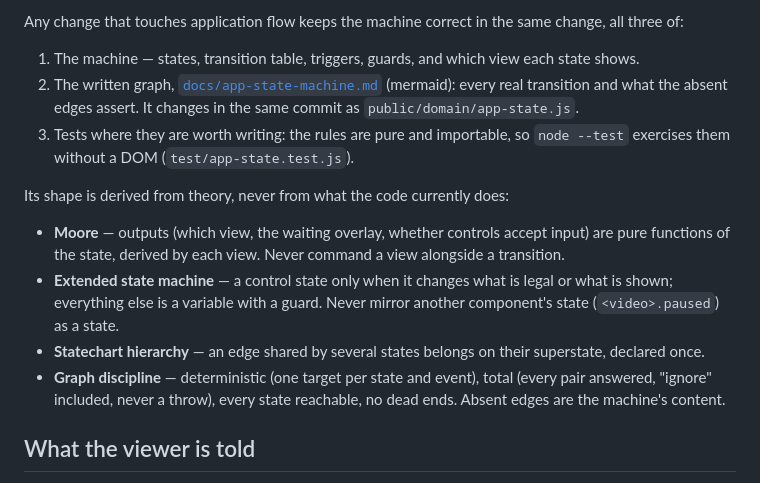
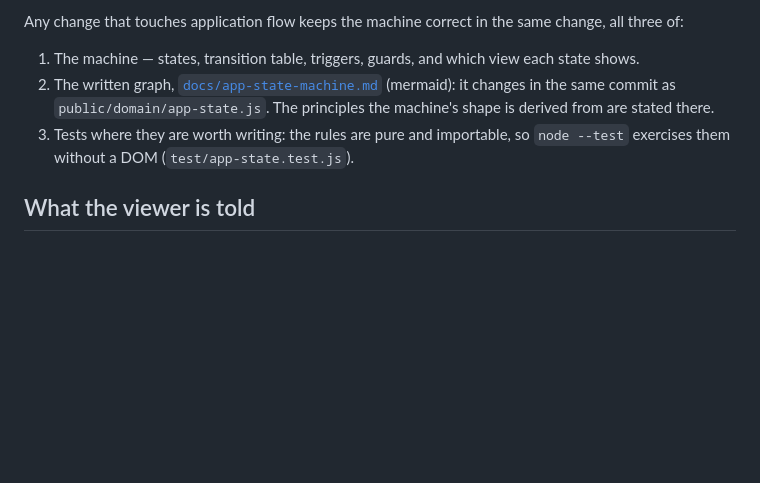
Before and after one commit to torrent-tv/server, a Markdown page: AGENTS.md, the part around the change. Drawn GitHub-style; blank space fills up the shorter version.

```diff
--- a/AGENTS.md
+++ b/AGENTS.md
@@ -50,24 +50,10 @@ change, all three of:
 1. The machine — states, transition table, triggers, guards, and which view each
    state shows.
 2. The written graph, [`docs/app-state-machine.md`](docs/app-state-machine.md)
-   (mermaid): every real transition and what the absent edges assert. It
-   changes in the same commit as `public/domain/app-state.js`.
+   (mermaid): it changes in the same commit as `public/domain/app-state.js`.
+   The principles the machine's shape is derived from are stated there.
 3. Tests where they are worth writing: the rules are pure and importable, so
    `node --test` exercises them without a DOM (`test/app-state.test.js`).
-
-Its shape is derived from theory, never from what the code currently does:
-
-- **Moore** — outputs (which view, the waiting overlay, whether controls accept
-  input) are pure functions of the state, derived by each view. Never command a
-  view alongside a transition.
-- **Extended state machine** — a control state only when it changes what is
-  legal or what is shown; everything else is a variable with a guard. Never
-  mirror another component's state (`<video>.paused`) as a state.
-- **Statechart hierarchy** — an edge shared by several states belongs on their
-  superstate, declared once.
-- **Graph discipline** — deterministic (one target per state and event), total
-  (every pair answered, "ignore" included, never a throw), every state
-  reachable, no dead ends. Absent edges are the machine's content.
 
 ## What the viewer is told
 
```
Also changed, not shown: docs/app-state-machine.md (+7 -8 lines).
